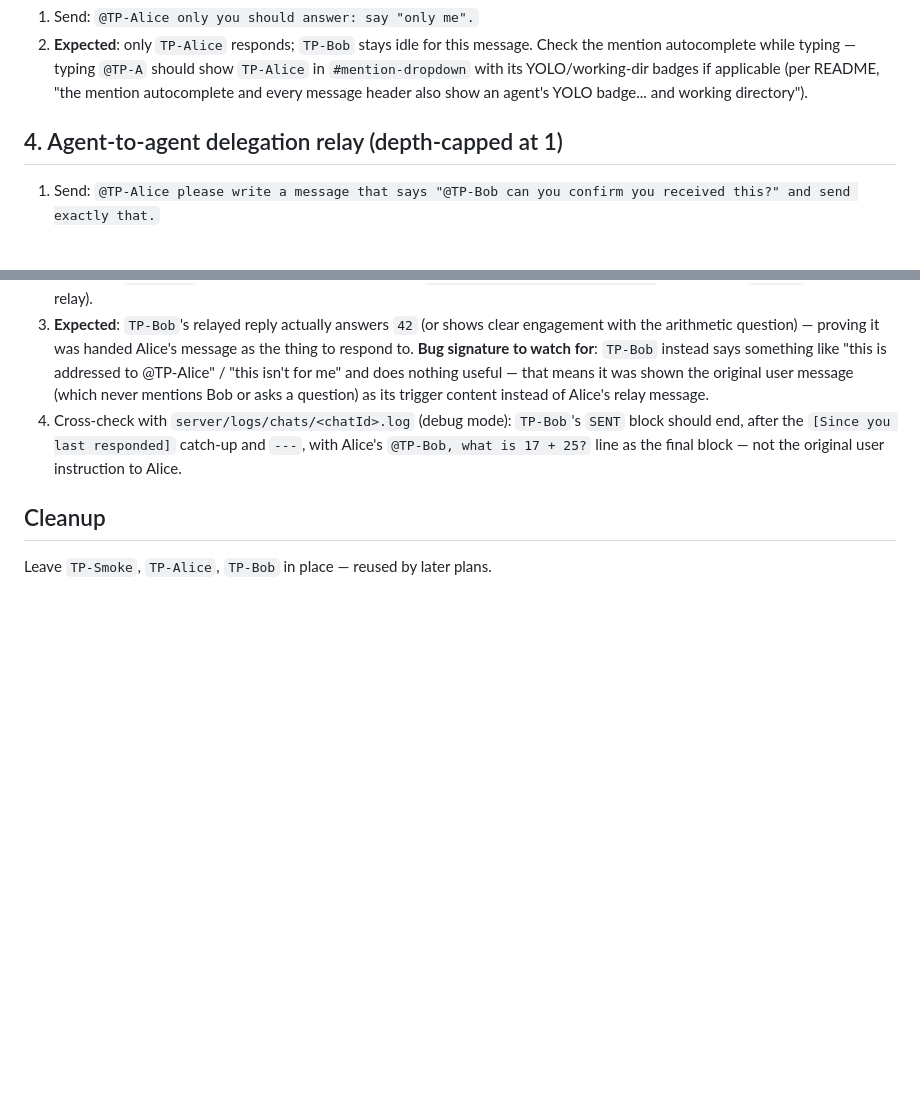
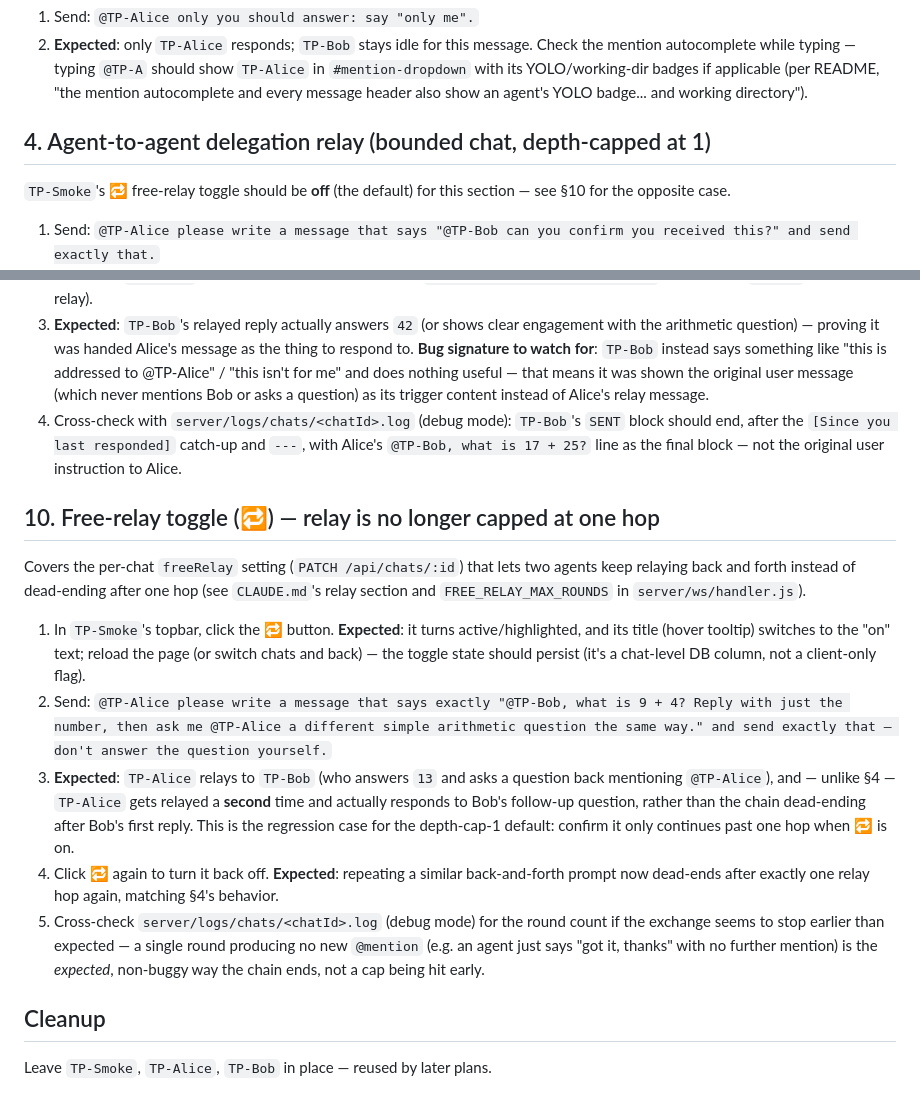
Before and after one commit to Bwca/app_clauhort, a Markdown page: test-plans/03-messaging.md, 2 parts joined by grey strips. Rendered like a GitHub page; blank space fills up the shorter version.

Commit message:
test: add manual test-plan scenario for the free-relay toggle
Covers clicking 🔁, verifying it persists across reload, confirming
a scripted back-and-forth continues past one hop while it's on and
reverts to the depth-cap-1 default once it's off again. Also
clarifies §4 as the bounded-chat (toggle-off) case.

Co-Authored-By: Claude Sonnet 5 <noreply@anthropic.com>
Claude-Session: https://claude.ai/code/session_01KXhLudpDGM3nuxApoM87a3

```diff
--- a/test-plans/03-messaging.md
+++ b/test-plans/03-messaging.md
@@ -31,7 +31,10 @@ via ordinary conversation memory, not because it was re-told.
    message header also show an agent's YOLO badge... and working
    directory").
 
-## 4. Agent-to-agent delegation relay (depth-capped at 1)
+## 4. Agent-to-agent delegation relay (bounded chat, depth-capped at 1)
+
+`TP-Smoke`'s 🔁 free-relay toggle should be **off** (the default) for this
+section — see §10 for the opposite case.
 
 1. Send: `@TP-Alice please write a message that says "@TP-Bob can you
    confirm you received this?" and send exactly that.`
@@ -110,6 +113,36 @@ relay call in `server/ws/handler.js`).
    responded]` catch-up and `---`, with Alice's `@TP-Bob, what is 17 + 25?`
    line as the final block — not the original user instruction to Alice.
 
+## 10. Free-relay toggle (🔁) — relay is no longer capped at one hop
+
+Covers the per-chat `freeRelay` setting (`PATCH /api/chats/:id`) that lets
+two agents keep relaying back and forth instead of dead-ending after one
+hop (see `CLAUDE.md`'s relay section and `FREE_RELAY_MAX_ROUNDS` in
+`server/ws/handler.js`).
+
+1. In `TP-Smoke`'s topbar, click the 🔁 button. **Expected**: it turns
+   active/highlighted, and its title (hover tooltip) switches to the "on"
+   text; reload the page (or switch chats and back) — the toggle state
+   should persist (it's a chat-level DB column, not a client-only flag).
+2. Send: `@TP-Alice please write a message that says exactly "@TP-Bob, what
+   is 9 + 4? Reply with just the number, then ask me @TP-Alice a different
+   simple arithmetic question the same way." and send exactly that — don't
+   answer the question yourself.`
+3. **Expected**: `TP-Alice` relays to `TP-Bob` (who answers `13` and asks a
+   question back mentioning `@TP-Alice`), and — unlike §4 — `TP-Alice` gets
+   relayed a **second** time and actually responds to Bob's follow-up
+   question, rather than the chain dead-ending after Bob's first reply. This
+   is the regression case for the depth-cap-1 default: confirm it only
+   continues past one hop when 🔁 is on.
+4. Click 🔁 again to turn it back off. **Expected**: repeating a similar
+   back-and-forth prompt now dead-ends after exactly one relay hop again,
+   matching §4's behavior.
+5. Cross-check `server/logs/chats/<chatId>.log` (debug mode) for the round
+   count if the exchange seems to stop earlier than expected — a single
+   round producing no new `@mention` (e.g. an agent just says "got it,
+   thanks" with no further mention) is the *expected*, non-buggy way the
+   chain ends, not a cap being hit early.
+
 ## Cleanup
 
 Leave `TP-Smoke`, `TP-Alice`, `TP-Bob` in place — reused by later plans.
```
